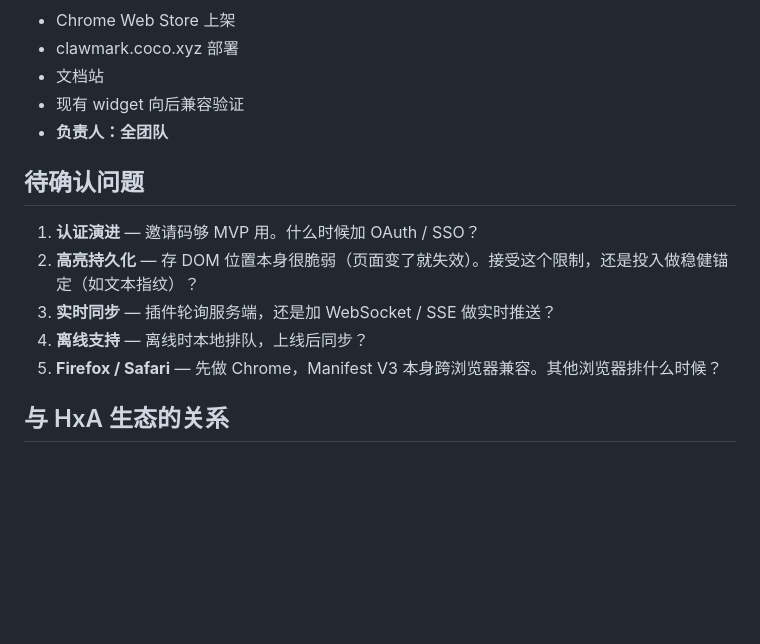
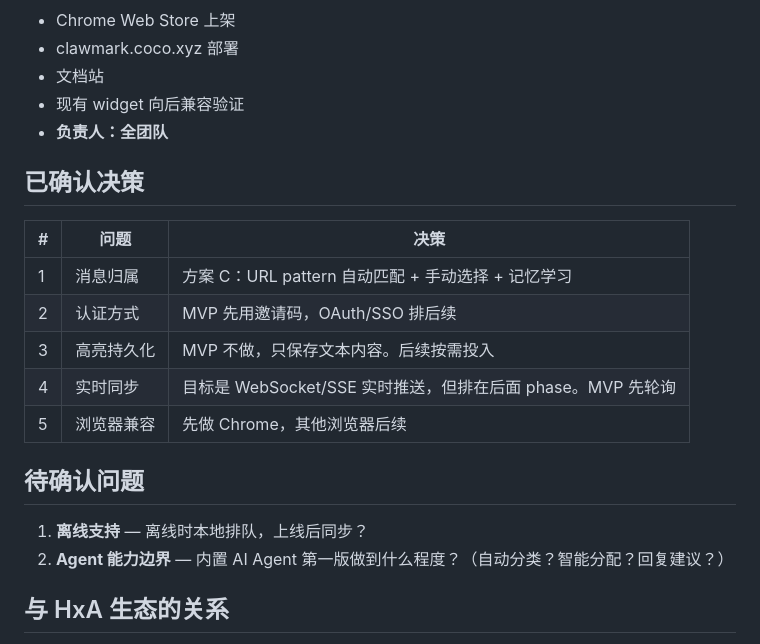
Before and after one commit to coco-xyz/clawmark, a Markdown page: docs/architecture-v2.md, the part around the change. Drawn GitHub-style; blank space fills up the shorter version.

Commit message:
docs: 整合 Kevin 所有 PR review 反馈，更新已确认决策
已确认：方案C消息归属、邀请码认证、MVP不做高亮持久化、
实时推送排后续、先做Chrome

Co-Authored-By: Claude Opus 4.6 <noreply@anthropic.com>

```diff
--- a/docs/architecture-v2.md
+++ b/docs/architecture-v2.md
@@ -330,13 +330,20 @@ class Adapter {
 - 现有 widget 向后兼容验证
 - **负责人：全团队**
 
+## 已确认决策
+
+| # | 问题 | 决策 |
+|---|------|------|
+| 1 | 消息归属 | 方案 C：URL pattern 自动匹配 + 手动选择 + 记忆学习 |
+| 2 | 认证方式 | MVP 先用邀请码，OAuth/SSO 排后续 |
+| 3 | 高亮持久化 | MVP 不做，只保存文本内容。后续按需投入 |
+| 4 | 实时同步 | 目标是 WebSocket/SSE 实时推送，但排在后面 phase。MVP 先轮询 |
+| 5 | 浏览器兼容 | 先做 Chrome，其他浏览器后续 |
+
 ## 待确认问题
 
-1. **认证演进** — 邀请码够 MVP 用。什么时候加 OAuth / SSO？
-2. **高亮持久化** — 存 DOM 位置本身很脆弱（页面变了就失效）。接受这个限制，还是投入做稳健锚定（如文本指纹）？
-3. **实时同步** — 插件轮询服务端，还是加 WebSocket / SSE 做实时推送？
-4. **离线支持** — 离线时本地排队，上线后同步？
-5. **Firefox / Safari** — 先做 Chrome，Manifest V3 本身跨浏览器兼容。其他浏览器排什么时候？
+1. **离线支持** — 离线时本地排队，上线后同步？
+2. **Agent 能力边界** — 内置 AI Agent 第一版做到什么程度？（自动分类？智能分配？回复建议？）
 
 ## 与 HxA 生态的关系
 
```
